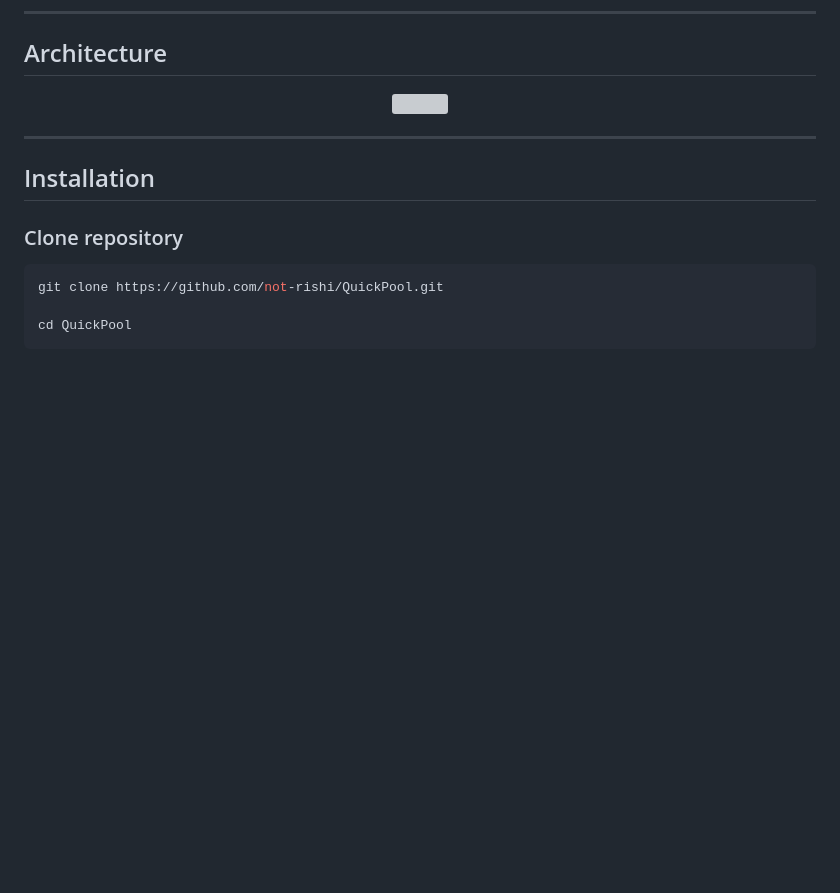
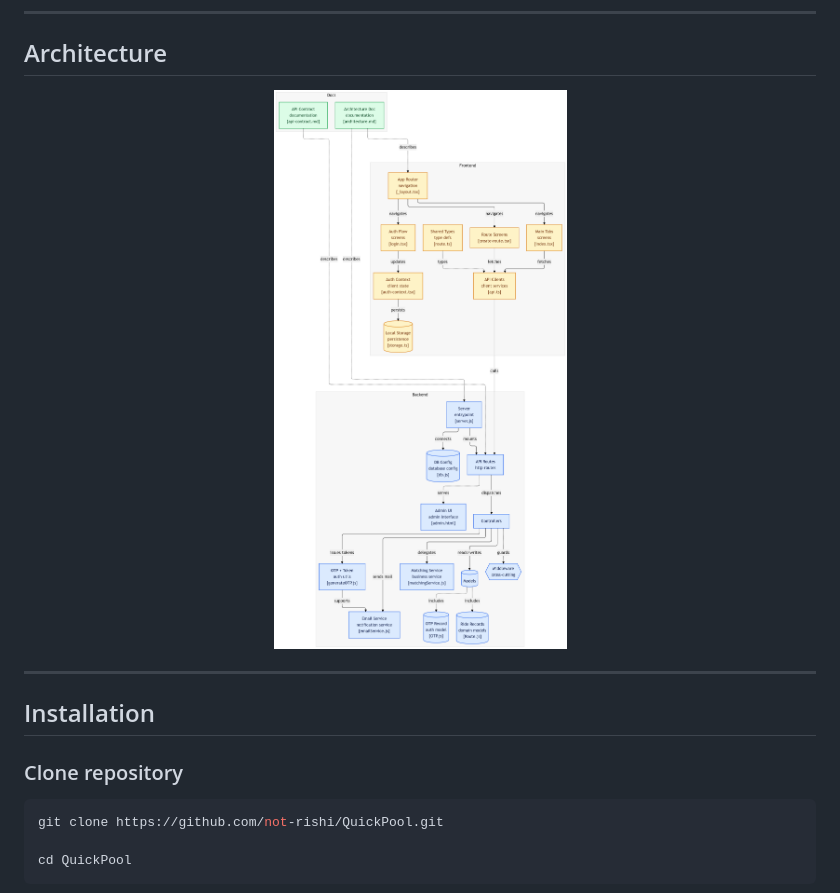
Before and after one commit to not-rishi/QuickPool, a Markdown page: README.md, the part around one of its changes. GitHub-like rendering; blank space fills up the shorter version; grey boxes are pictures that could not be loaded.

```diff
--- a/README.md
+++ b/README.md
@@ -222,7 +222,7 @@ Nodemailer
 
 <div align="center">
 
-<img src="./docs/architecture-diagram" width="500"/>
+<img src="./docs/architecture-diagram.png" width="500"/>
 
 </div>
 
```
Also changed, not shown: other parts of README.md (+12 -0 lines).
